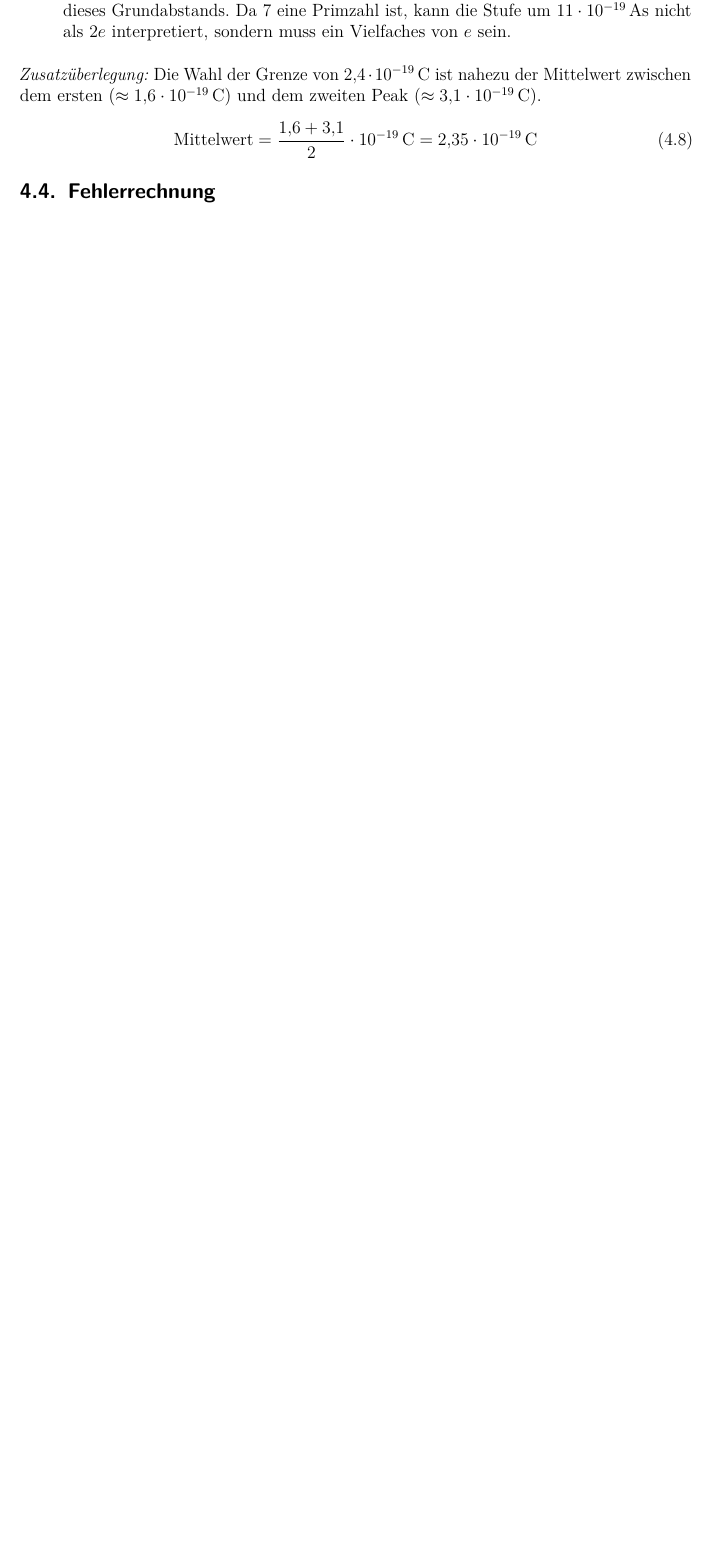
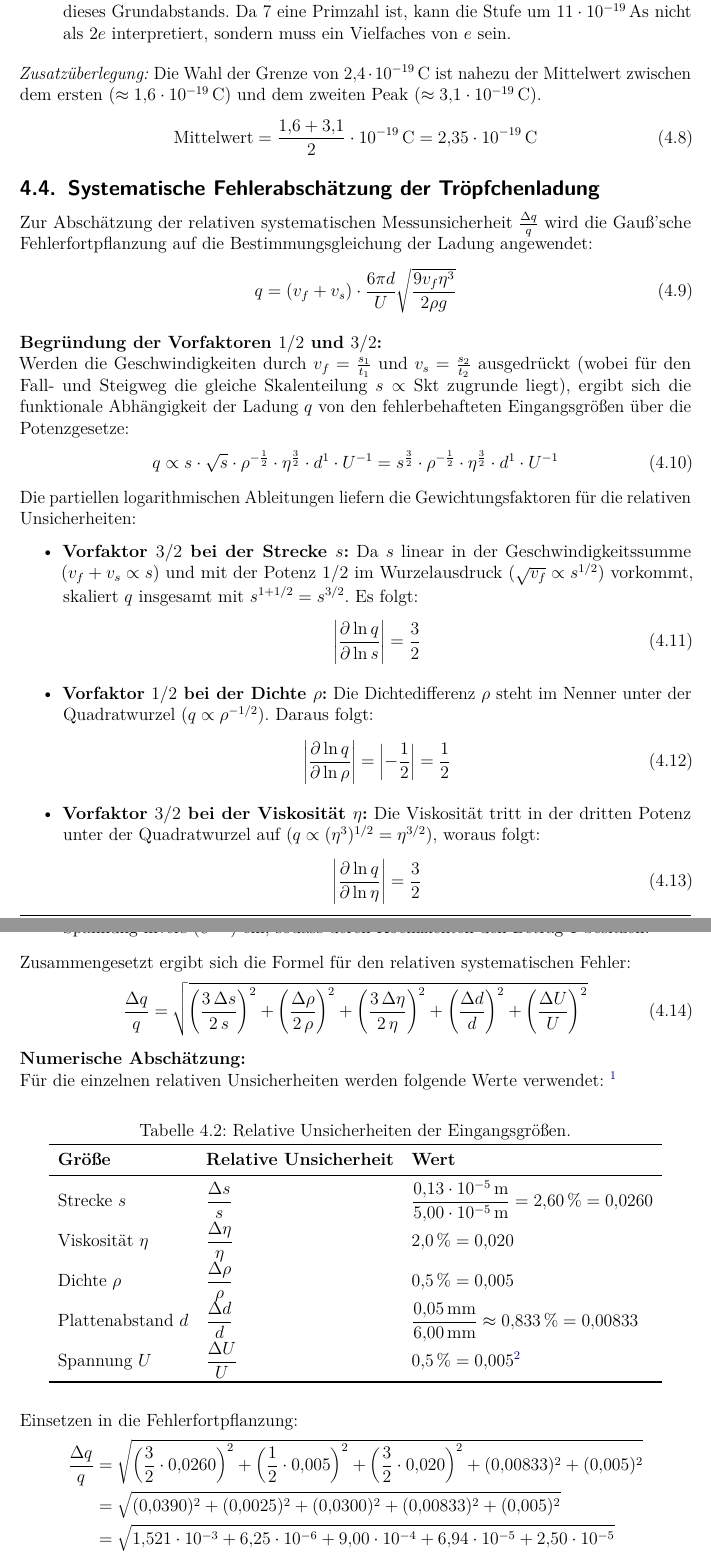
Before and after one commit to IchKaueHolz/PAP1, a LaTeX document (Versuch 22/Auswertung/main.tex): part of page 12 of 13 before the commit and two parts of pages 12 and 13 of 15 after it, the two joined at a grey line, cut so that both start at the same text, the shorter picture padded with empty space. Compiled offline with pdfLaTeX.

Commit message:
added Fehlerrechnung

```diff
--- a/Versuch 22/Auswertung/main.tex
+++ b/Versuch 22/Auswertung/main.tex
@@ -444,5 +445,64 @@ Die Wahl der Grenze von $2{,}4 \cdot 10^{-19}\,\text{C}$ ist nahezu der Mittelwe
 
 
 
-\subsection{Fehlerrechnung}
+\subsection{Systematische Fehlerabschätzung der Tröpfchenladung}
 
+Zur Abschätzung der relativen systematischen Messunsicherheit $\frac{\Delta q}{q}$ wird die Gauß'sche Fehlerfortpflanzung auf die Bestimmungsgleichung der Ladung angewendet:
+\begin{equation}
+    q = (v_f + v_s) \cdot \frac{6\pi d}{U} \sqrt{\frac{9 v_f \eta^3}{2\rho g}}
+    \label{eq:q_exakt}
+\end{equation}
+
+\medskip
+\noindent
+\textbf{Begründung der Vorfaktoren $1/2$ und $3/2$:}\\
+Werden die Geschwindigkeiten durch $v_f = \frac{s_1}{t_1}$ und $v_s = \frac{s_2}{t_2}$ ausgedrückt (wobei für den Fall- und Steigweg die gleiche Skalenteilung $s \propto \text{Skt}$ zugrunde liegt), ergibt sich die funktionale Abhängigkeit der Ladung $q$ von den fehlerbehafteten Eingangsgrößen über die Potenzgesetze:
+\begin{equation}
+    q \propto s \cdot \sqrt{s} \cdot \rho^{-\frac{1}{2}} \cdot \eta^{\frac{3}{2}} \cdot d^1 \cdot U^{-1} = s^{\frac{3}{2}} \cdot \rho^{-\frac{1}{2}} \cdot \eta^{\frac{3}{2}} \cdot d^1 \cdot U^{-1}
+\end{equation}
+Die partiellen logarithmischen Ableitungen liefern die Gewichtungsfaktoren für die relativen Unsicherheiten:
+\begin{itemize}
+    \item \textbf{Vorfaktor $3/2$ bei der Strecke $s$:} Da $s$ linear in der Geschwindigkeitssumme ($v_f + v_s \propto s$) und mit der Potenz $1/2$ im Wurzelausdruck ($\sqrt{v_f} \propto s^{1/2}$) vorkommt, skaliert $q$ insgesamt mit $s^{1 + 1/2} = s^{3/2}$. Es folgt:
+    \begin{equation}
+        \left|\frac{\partial \ln q}{\partial \ln s}\right| = \frac{3}{2}
+    \end{equation}
+    \item \textbf{Vorfaktor $1/2$ bei der Dichte $\rho$:} Die Dichtedifferenz $\rho$ steht im Nenner unter der Quadratwurzel ($q \propto \rho^{-1/2}$). Daraus folgt:
+    \begin{equation}
+        \left|\frac{\partial \ln q}{\partial \ln \rho}\right| = \left|-\frac{1}{2}\right| = \frac{1}{2}
+    \end{equation}
+    \item \textbf{Vorfaktor $3/2$ bei der Viskosität $\eta$:} Die Viskosität tritt in der dritten Potenz unter der Quadratwurzel auf ($q \propto (\eta^3)^{1/2} = \eta^{3/2}$), woraus folgt:
+    \begin{equation}
+        \left|\frac{\partial \ln q}{\partial \ln \eta}\right| = \frac{3}{2}
+    \end{equation}
+    \item \textbf{Vorfaktoren $1$ bei $d$ und $U$:} Der Plattenabstand $d$ geht linear ($d^1$) und die Spannung invers ($U^{-1}$) ein, sodass deren Koeffizienten den Betrag $1$ besitzen.
+\end{itemize}
+
+\medskip
+\noindent
+Zusammengesetzt ergibt sich die Formel für den relativen systematischen Fehler:
+\begin{equation}
+    \frac{\Delta q}{q} = \sqrt{\left(\frac{3\,\Delta s}{2\,s}\right)^2 + \left(\frac{\Delta \rho}{2\,\rho}\right)^2 + \left(\frac{3\,\Delta \eta}{2\,\eta}\right)^2 + \left(\frac{\Delta d}{d}\right)^2 + \left(\frac{\Delta U}{U}\right)^2}
+\end{equation}
+
+\medskip
+\noindent
+\textbf{Numerische Abschätzung:}\\
+Für die einzelnen relativen Unsicherheiten werden folgende Werte verwendet:
+\footnote{Die Unsicherheiten ergeben sich sowohl aus den vorgegebenen Geräteparametern (Tabelle\,\ref{constants}) als auch aus den Vorgaben der Aufgabenstellung.}
+
+
+\begin{table}[H]
+    \centering
+    \caption{Relative Unsicherheiten der Eingangsgrößen.}
+    \begin{tabular}{lll}
+        \toprule
+        \textbf{Größe} & \textbf{Relative Unsicherheit} & \textbf{Wert} \\
+        \midrule
+        Strecke $s$ & $\dfrac{\Delta s}{s}$ & $\dfrac{0{,}13 \cdot 10^{-5}\,\text{m}}{5{,}00 \cdot 10^{-5}\,\text{m}} = 2{,}60\,\% = 0{,}0260$ \\
+        Viskosität $\eta$ & $\dfrac{\Delta \eta}{\eta}$ & $2{,}0\,\% = 0{,}020$ \\
+        Dichte $\rho$ & $\dfrac{\Delta \rho}{\rho}$ & $0{,}5\,\% = 0{,}005$ \\
+        Plattenabstand $d$ & $\dfrac{\Delta d}{d}$ & $\dfrac{0{,}05\,\text{mm}}{6{,}00\,\text{mm}} \approx 0{,}833\,\% = 0{,}00833$ \\
+        Spannung $U$ & $\dfrac{\Delta U}{U}$ & $0{,}5\,\% = 0{,}005$\footnotemark \\
+        \bottomrule
+    \end{tabular}
+\end{table}
@@ -448,0 +513,9 @@ Die Wahl der Grenze von $2{,}4 \cdot 10^{-19}\,\text{C}$ ist nahezu der Mittelwe
+\medskip
+\noindent
+Einsetzen in die Fehlerfortpflanzung:
+\begin{align}
+    \frac{\Delta q}{q} &= \sqrt{\left(\frac{3}{2} \cdot 0{,}0260\right)^2 + \left(\frac{1}{2} \cdot 0{,}005\right)^2 + \left(\frac{3}{2} \cdot 0{,}020\right)^2 + (0{,}00833)^2 + (0{,}005)^2} \notag \\
+    &= \sqrt{(0{,}0390)^2 + (0{,}0025)^2 + (0{,}0300)^2 + (0{,}00833)^2 + (0{,}005)^2} \notag \\
+    &= \sqrt{1{,}521 \cdot 10^{-3} + 6{,}25 \cdot 10^{-6} + 9{,}00 \cdot 10^{-4} + 6{,}94 \cdot 10^{-5} + 2{,}50 \cdot 10^{-5}} \notag \\
+    &= \sqrt{2{,}522 \cdot 10^{-3}} \approx 0{,}0502 = 5{,}02\,\%
+\end{align}
```
Also changed, not shown: Versuch 22/Auswertung/main.pdf, Versuch 22/Auswertung/main.tex (13 more changed lines).
